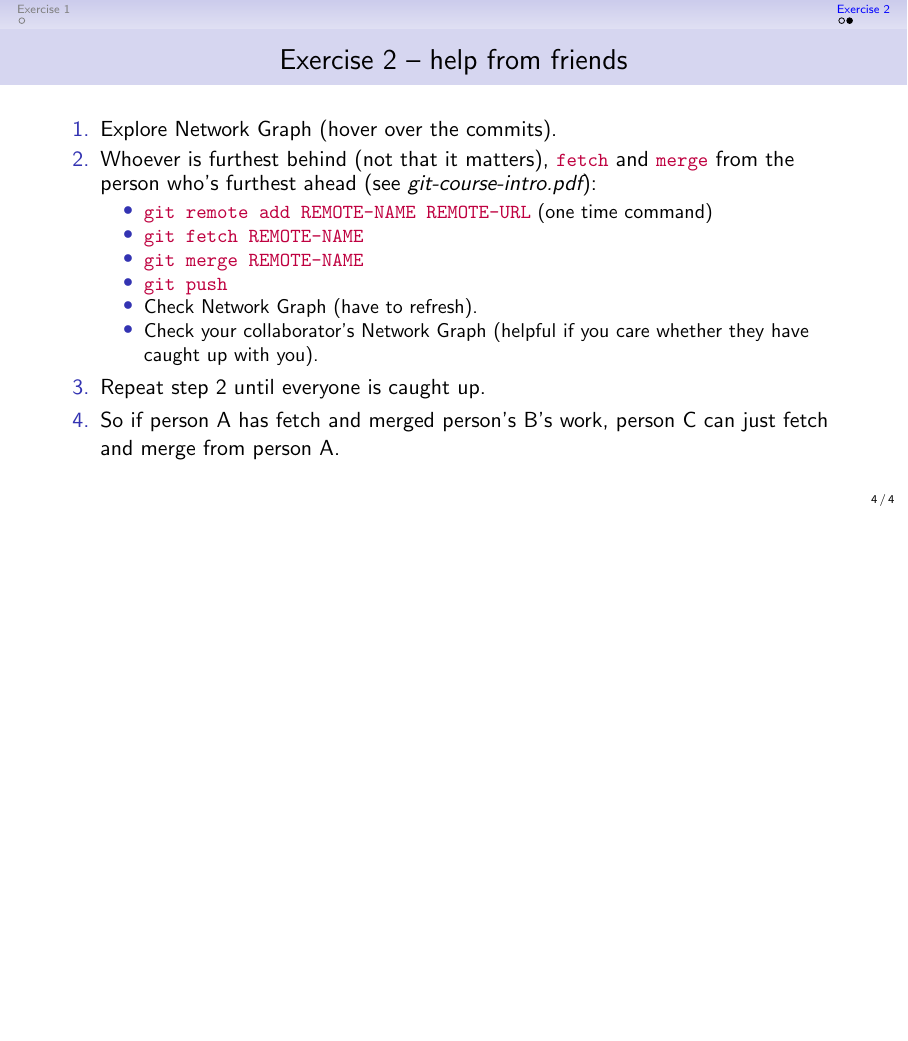
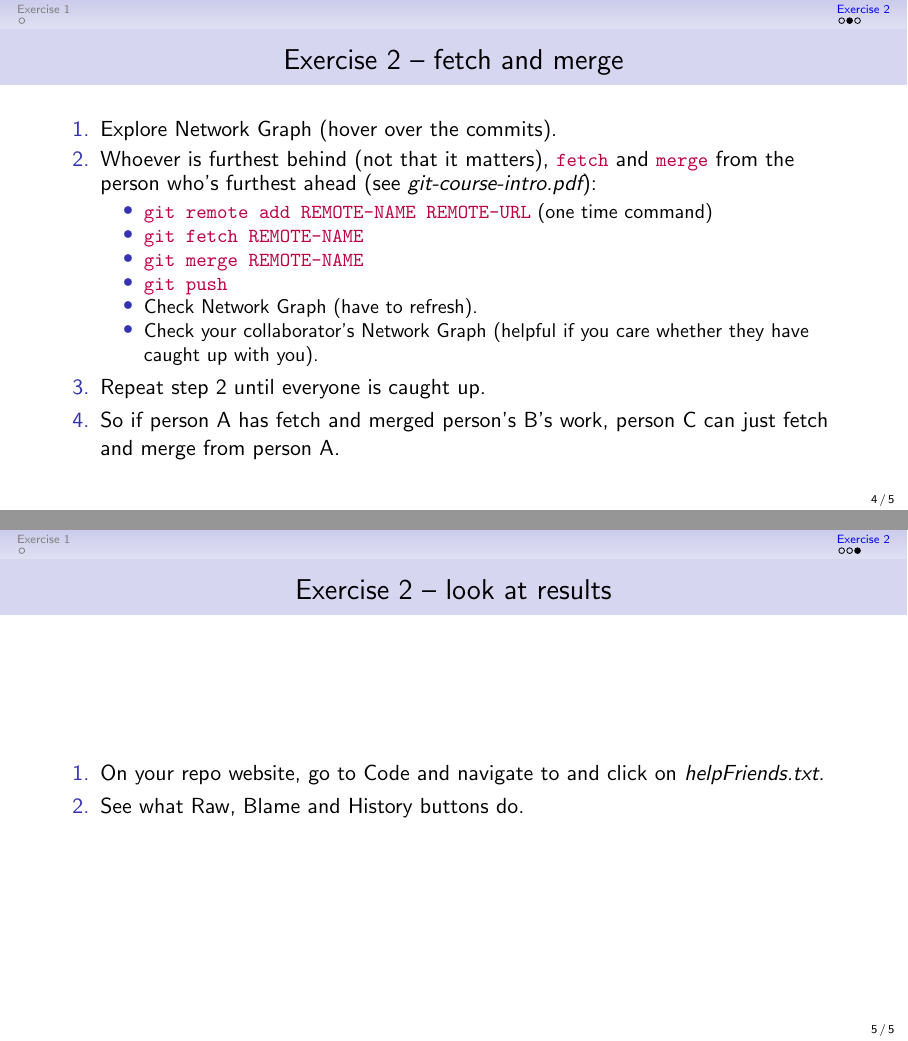
Before and after one commit to pbs-assess/git-course, LaTeX slides (beamer/git-exercises/git-course-exercises.tex): page 4 of 4 before the commit and pages 4 and 5 of 5 after it, the two joined at a grey line, the shorter picture padded with empty space. Compiled offline with pdfLaTeX.

Commit message:
More for exercise.

```diff
--- a/beamer/git-exercises/git-course-exercises.tex
+++ b/beamer/git-exercises/git-course-exercises.tex
@@ -41,7 +41,7 @@
   \en
 }
 
-\frame{\frametitle{Exercise 2 -- help from friends}
+\frame{\frametitle{Exercise 2 -- fetch and merge}
   \bn
     \item Explore Network Graph (hover over the commits).
     \item Whoever is furthest behind (not that it matters), \lstinline{fetch} and \lstinline{merge} from the person who's furthest ahead (see \emph{git-course-intro.pdf}):
@@ -58,6 +58,12 @@
   \en
 }
 
+\frame{\frametitle{Exercise 2 -- look at results}
+  \bn
+    \item On your repo website, go to Code and navigate to and click on \emph{helpFriends.txt}.
+    \item See what Raw, Blame and History buttons do.
+  \en
+}
 
 
 
```
